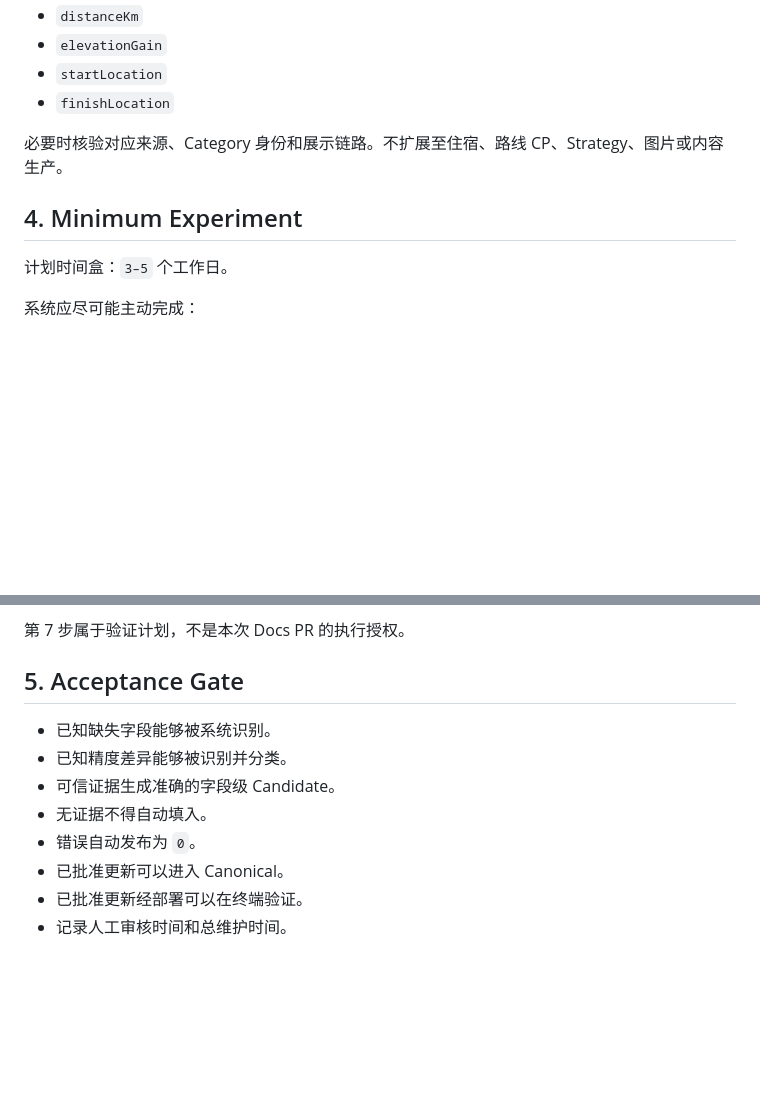
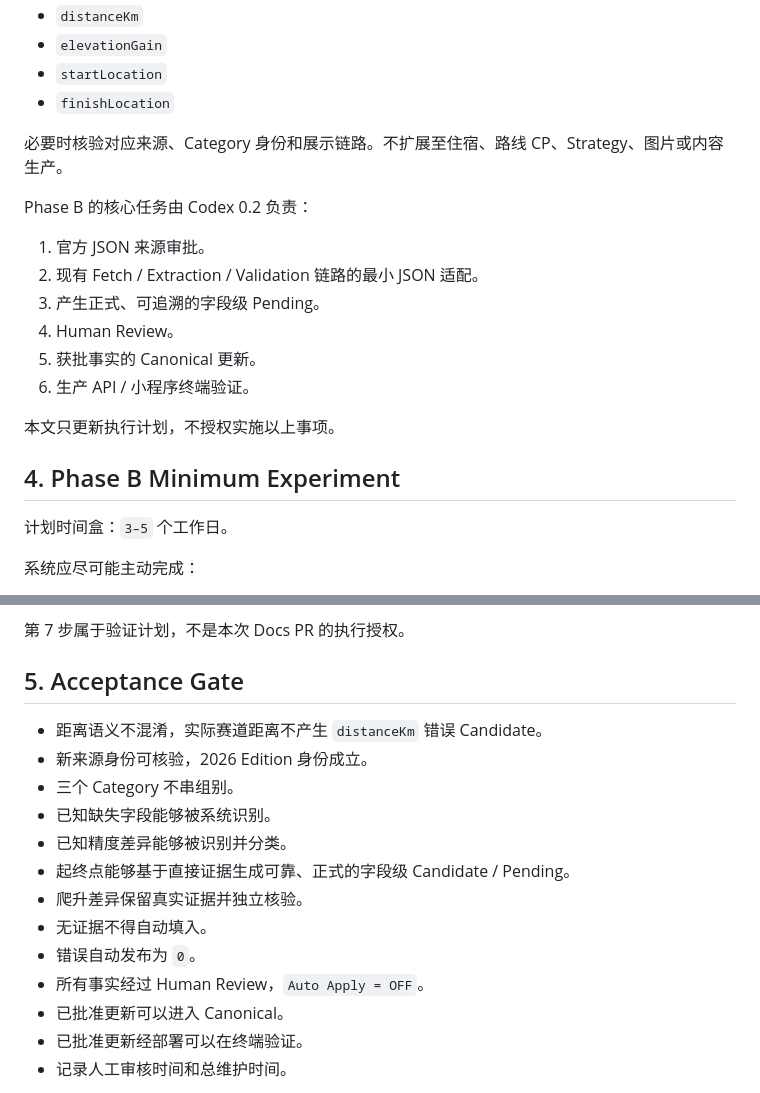
Before and after one commit to zlwison-maker/RaceNext, a Markdown page: docs/project/RACE_DATA_AUTOMATION_NEXT_VALIDATION_20261013.md, 2 parts joined by grey strips. Drawn GitHub-style; blank space fills up the shorter version.

```diff
--- a/docs/project/RACE_DATA_AUTOMATION_NEXT_VALIDATION_20261013.md
+++ b/docs/project/RACE_DATA_AUTOMATION_NEXT_VALIDATION_20261013.md
@@ -55,7 +89,18 @@ DATA ACCURACY
 
 必要时核验对应来源、Category 身份和展示链路。不扩展至住宿、路线 CP、Strategy、图片或内容生产。
 
-## 4. Minimum Experiment
+Phase B 的核心任务由 Codex 0.2 负责：
+
+1. 官方 JSON 来源审批。
+2. 现有 Fetch / Extraction / Validation 链路的最小 JSON 适配。
+3. 产生正式、可追溯的字段级 Pending。
+4. Human Review。
+5. 获批事实的 Canonical 更新。
+6. 生产 API / 小程序终端验证。
+
+本文只更新执行计划，不授权实施以上事项。
+
+## 4. Phase B Minimum Experiment
 
 计划时间盒：`3–5` 个工作日。
 
@@ -73,11 +118,16 @@ DATA ACCURACY
 
 ## 5. Acceptance Gate
 
+- 距离语义不混淆，实际赛道距离不产生 `distanceKm` 错误 Candidate。
+- 新来源身份可核验，2026 Edition 身份成立。
+- 三个 Category 不串组别。
 - 已知缺失字段能够被系统识别。
 - 已知精度差异能够被识别并分类。
-- 可信证据生成准确的字段级 Candidate。
+- 起终点能够基于直接证据生成可靠、正式的字段级 Candidate / Pending。
+- 爬升差异保留真实证据并独立核验。
 - 无证据不得自动填入。
 - 错误自动发布为 `0`。
+- 所有事实经过 Human Review，`Auto Apply = OFF`。
 - 已批准更新可以进入 Canonical。
 - 已批准更新经部署可以在终端验证。
 - 记录人工审核时间和总维护时间。
```
Also changed, not shown: other parts of docs/project/RACE_DATA_AUTOMATION_NEXT_VALIDATION_20261013.md (+36 -2 lines), docs/project/RACENEXT_DATA_SYSTEM_V1.md (+7 -0 lines), docs/project/RACE_DATA_AUTOMATION_STANDARD_V1.md (+13 -0 lines).
